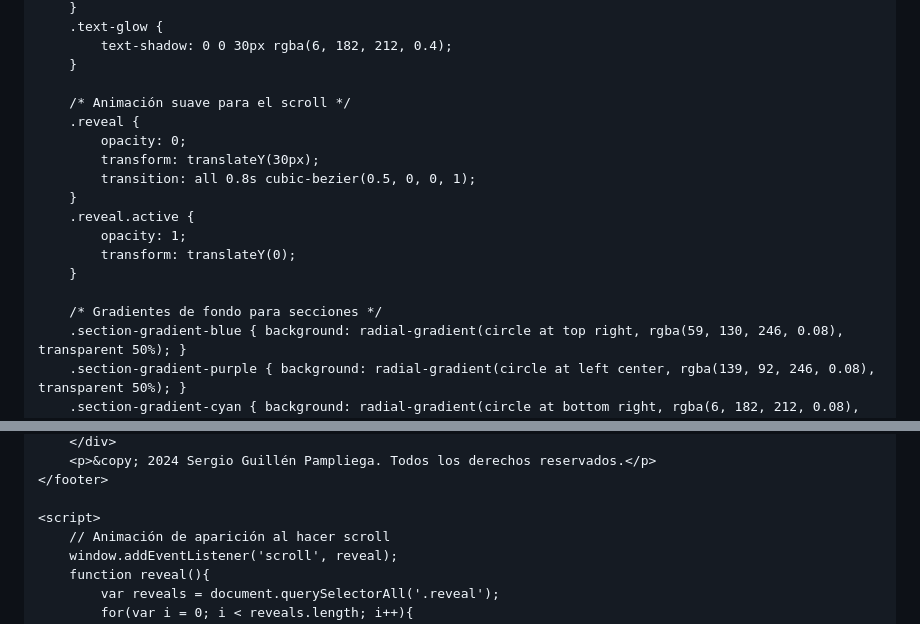
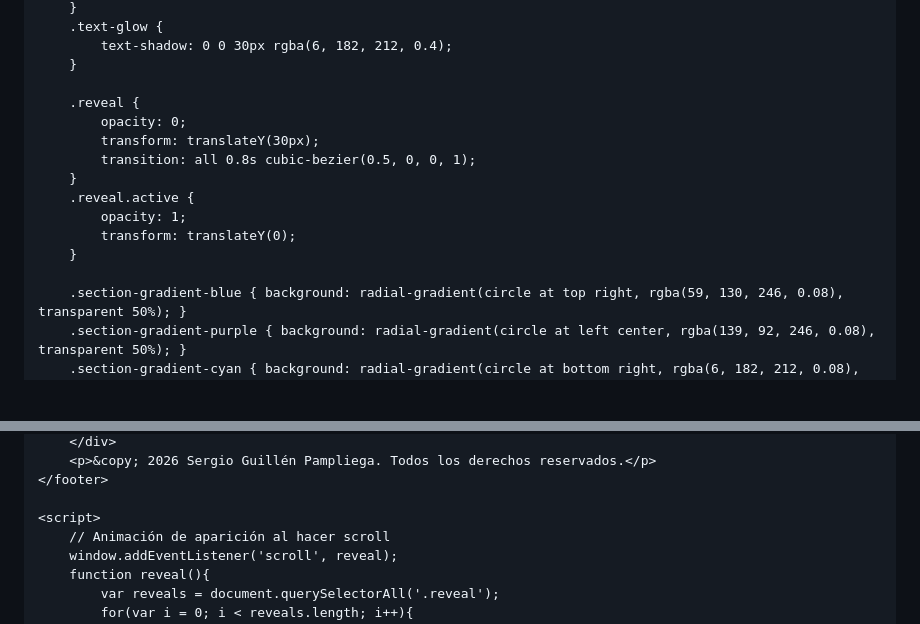
Before and after one commit to Sergio-GPP/Sergio-GPP.github.io, a Markdown page: README.md, 2 parts joined by grey strips. Rendered like a GitHub page; blank space fills up the shorter version.

```diff
--- a/README.md
+++ b/README.md
@@ -79,7 +79,6 @@
             text-shadow: 0 0 30px rgba(6, 182, 212, 0.4);
         }
 
-        /* Animación suave para el scroll */
         .reveal {
             opacity: 0;
             transform: translateY(30px);
@@ -90,7 +89,6 @@
             transform: translateY(0);
         }
 
-        /* Gradientes de fondo para secciones */
         .section-gradient-blue { background: radial-gradient(circle at top right, rgba(59, 130, 246, 0.08), transparent 50%); }
         .section-gradient-purple { background: radial-gradient(circle at left center, rgba(139, 92, 246, 0.08), transparent 50%); }
         .section-gradient-cyan { background: radial-gradient(circle at bottom right, rgba(6, 182, 212, 0.08), transparent 50%); }
@@ -647,5 +638,5 @@
         </div>
-        <p>&copy; 2024 Sergio Guillén Pampliega. Todos los derechos reservados.</p>
+        <p>&copy; 2026 Sergio Guillén Pampliega. Todos los derechos reservados.</p>
     </footer>
 
     <script>
```
Also changed, not shown: other parts of README.md (+225 -232 lines).
